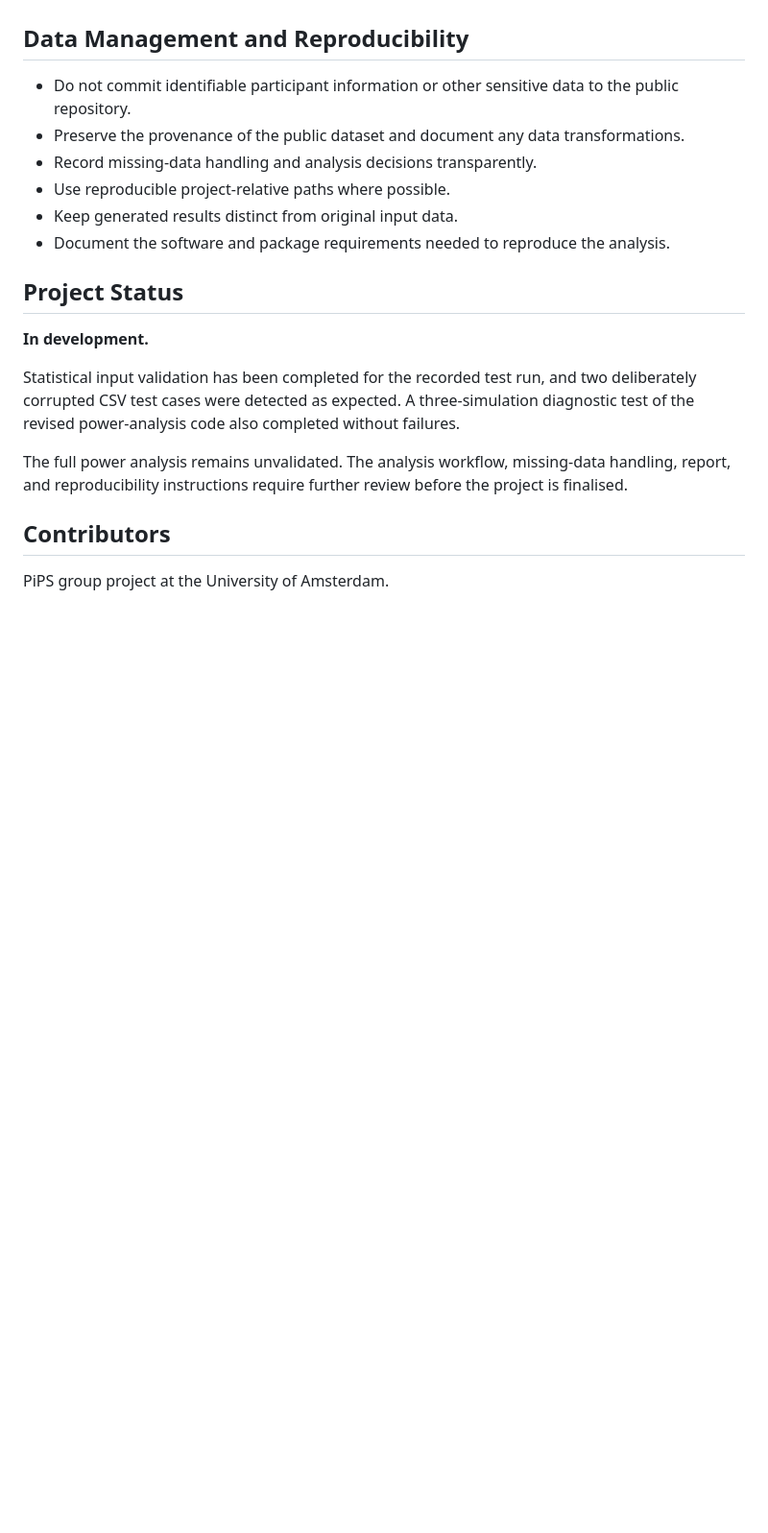
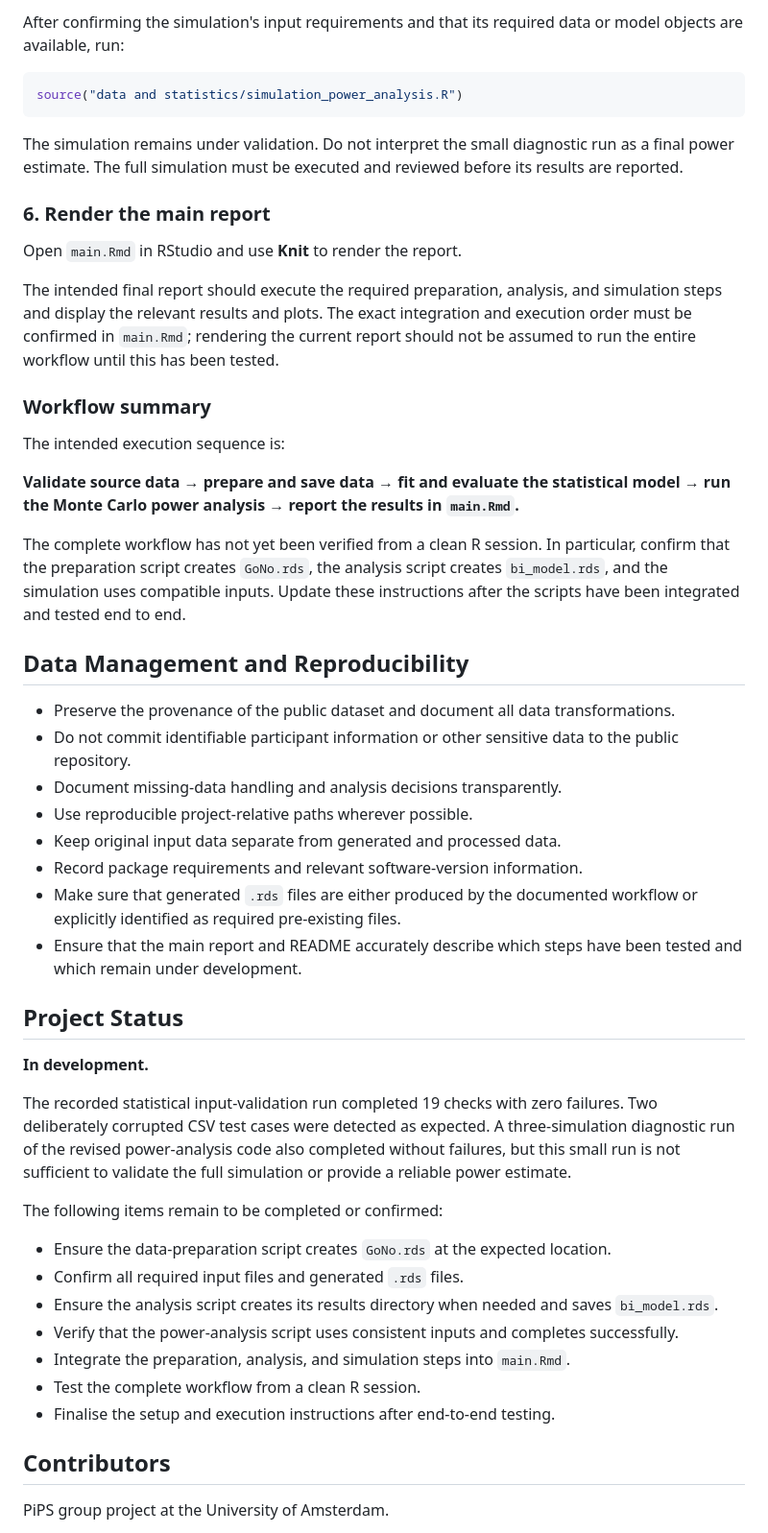
Before and after one commit to anuver314-byte/PIPS_Impulsivity, a Markdown page: README.md, the part around one of its changes. Shown at 96% size. Drawn GitHub-style; blank space fills up the shorter version.

````diff
--- a/README.md
+++ b/README.md
@@ -111,20 +200,51 @@ The power-analysis workflow is still under review. Its complete execution and fi
+After confirming the simulation's input requirements and that its required data or model objects are available, run:
+
+```r
+source("data and statistics/simulation_power_analysis.R")
+```
+
+The simulation remains under validation. Do not interpret the small diagnostic run as a final power estimate. The full simulation must be executed and reviewed before its results are reported.
+
+### 6. Render the main report
+
+Open `main.Rmd` in RStudio and use **Knit** to render the report.
+
+The intended final report should execute the required preparation, analysis, and simulation steps and display the relevant results and plots. The exact integration and execution order must be confirmed in `main.Rmd`; rendering the current report should not be assumed to run the entire workflow until this has been tested.
+
+### Workflow summary
+
+The intended execution sequence is:
+
+**Validate source data → prepare and save data → fit and evaluate the statistical model → run the Monte Carlo power analysis → report the results in `main.Rmd`.**
+
+The complete workflow has not yet been verified from a clean R session. In particular, confirm that the preparation script creates `GoNo.rds`, the analysis script creates `bi_model.rds`, and the simulation uses compatible inputs. Update these instructions after the scripts have been integrated and tested end to end.
 
 ## Data Management and Reproducibility
 
+- Preserve the provenance of the public dataset and document all data transformations.
 - Do not commit identifiable participant information or other sensitive data to the public repository.
-- Preserve the provenance of the public dataset and document any data transformations.
-- Record missing-data handling and analysis decisions transparently.
-- Use reproducible project-relative paths where possible.
-- Keep generated results distinct from original input data.
-- Document the software and package requirements needed to reproduce the analysis.
+- Document missing-data handling and analysis decisions transparently.
+- Use reproducible project-relative paths wherever possible.
+- Keep original input data separate from generated and processed data.
+- Record package requirements and relevant software-version information.
+- Make sure that generated `.rds` files are either produced by the documented workflow or explicitly identified as required pre-existing files.
+- Ensure that the main report and README accurately describe which steps have been tested and which remain under development.
 
 ## Project Status
 
 **In development.**
 
-Statistical input validation has been completed for the recorded test run, and two deliberately corrupted CSV test cases were detected as expected. A three-simulation diagnostic test of the revised power-analysis code also completed without failures.
+The recorded statistical input-validation run completed 19 checks with zero failures. Two deliberately corrupted CSV test cases were detected as expected. A three-simulation diagnostic run of the revised power-analysis code also completed without failures, but this small run is not sufficient to validate the full simulation or provide a reliable power estimate.
 
-The full power analysis remains unvalidated. The analysis workflow, missing-data handling, report, and reproducibility instructions require further review before the project is finalised.
+The following items remain to be completed or confirmed:
+
+- Ensure the data-preparation script creates `GoNo.rds` at the expected location.
+- Confirm all required input files and generated `.rds` files.
+- Ensure the analysis script creates its results directory when needed and saves `bi_model.rds`.
+- Verify that the power-analysis script uses consistent inputs and completes successfully.
+- Integrate the preparation, analysis, and simulation steps into `main.Rmd`.
+- Test the complete workflow from a clean R session.
+- Finalise the setup and execution instructions after end-to-end testing.
 
 ## Contributors
 
````
Also changed, not shown: other parts of README.md (+133 -44 lines).
